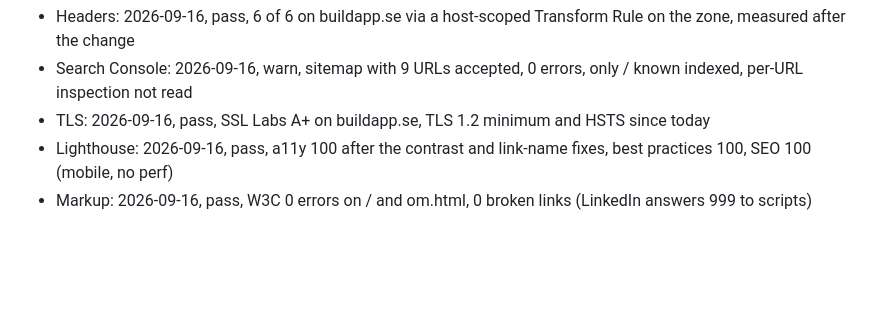
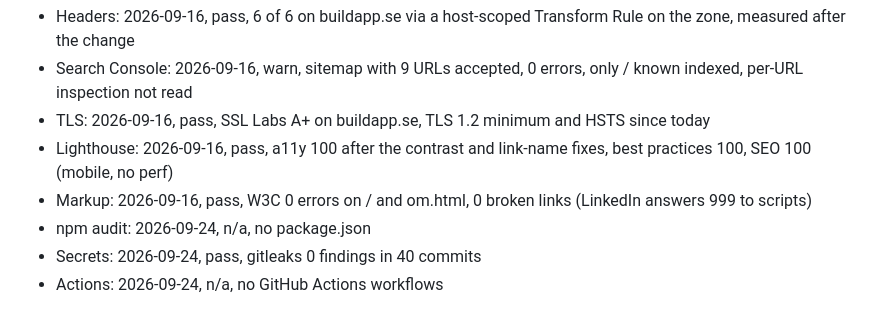
Before and after one commit to buildapp-se/buildapp-se.github.io, a Markdown page: CONTEXT.md, the part around the change. Drawn GitHub-style; blank space fills up the shorter version.

Commit message:
chore: audits Secrets och Actions, npm audit omätt, workflows utan kvarlämnad token
Co-Authored-By: Claude Opus 5.5 (1M context) <noreply@anthropic.com>

```diff
--- a/CONTEXT.md
+++ b/CONTEXT.md
@@ -66,3 +66,6 @@ Read by the cockpit Audits tab. One `- Label: YYYY-MM-DD, result` per check; con
 - TLS: 2026-09-16, pass, SSL Labs A+ on buildapp.se, TLS 1.2 minimum and HSTS since today
 - Lighthouse: 2026-09-16, pass, a11y 100 after the contrast and link-name fixes, best practices 100, SEO 100 (mobile, no perf)
 - Markup: 2026-09-16, pass, W3C 0 errors on / and om.html, 0 broken links (LinkedIn answers 999 to scripts)
+- npm audit: 2026-09-24, n/a, no package.json
+- Secrets: 2026-09-24, pass, gitleaks 0 findings in 40 commits
+- Actions: 2026-09-24, n/a, no GitHub Actions workflows
```
